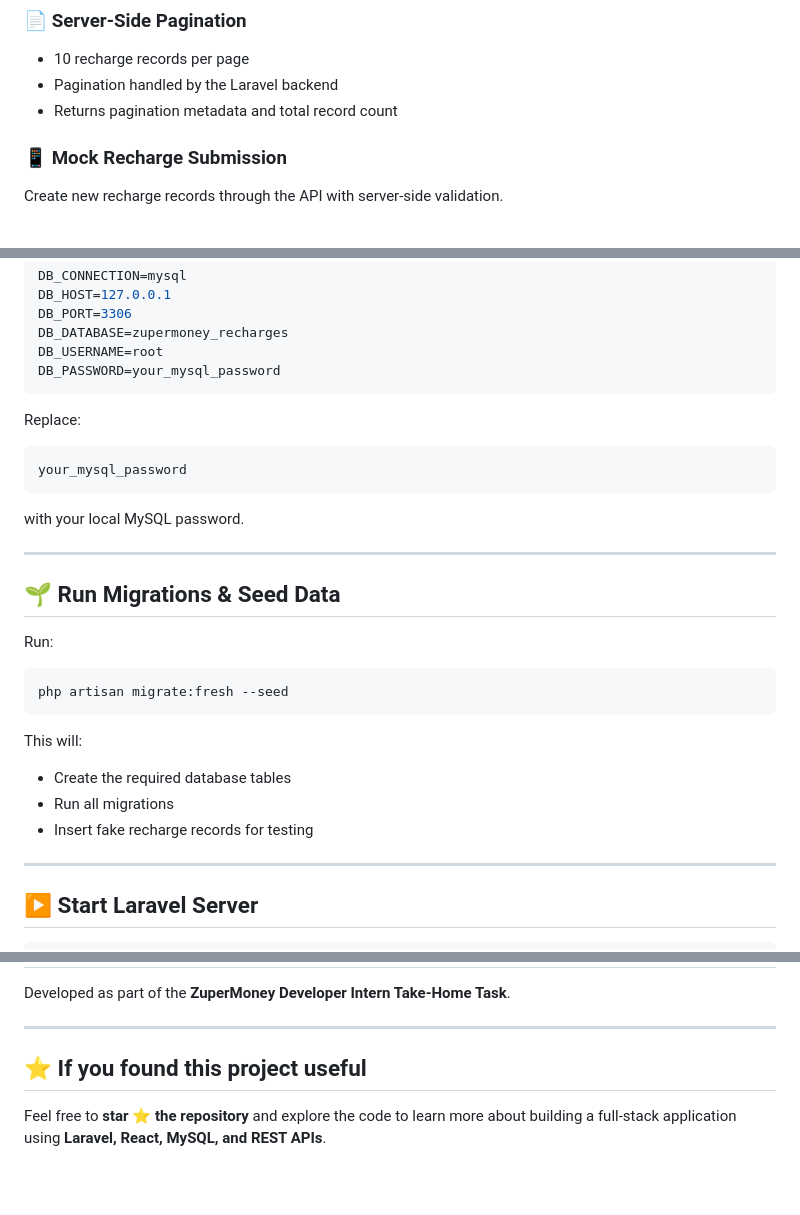
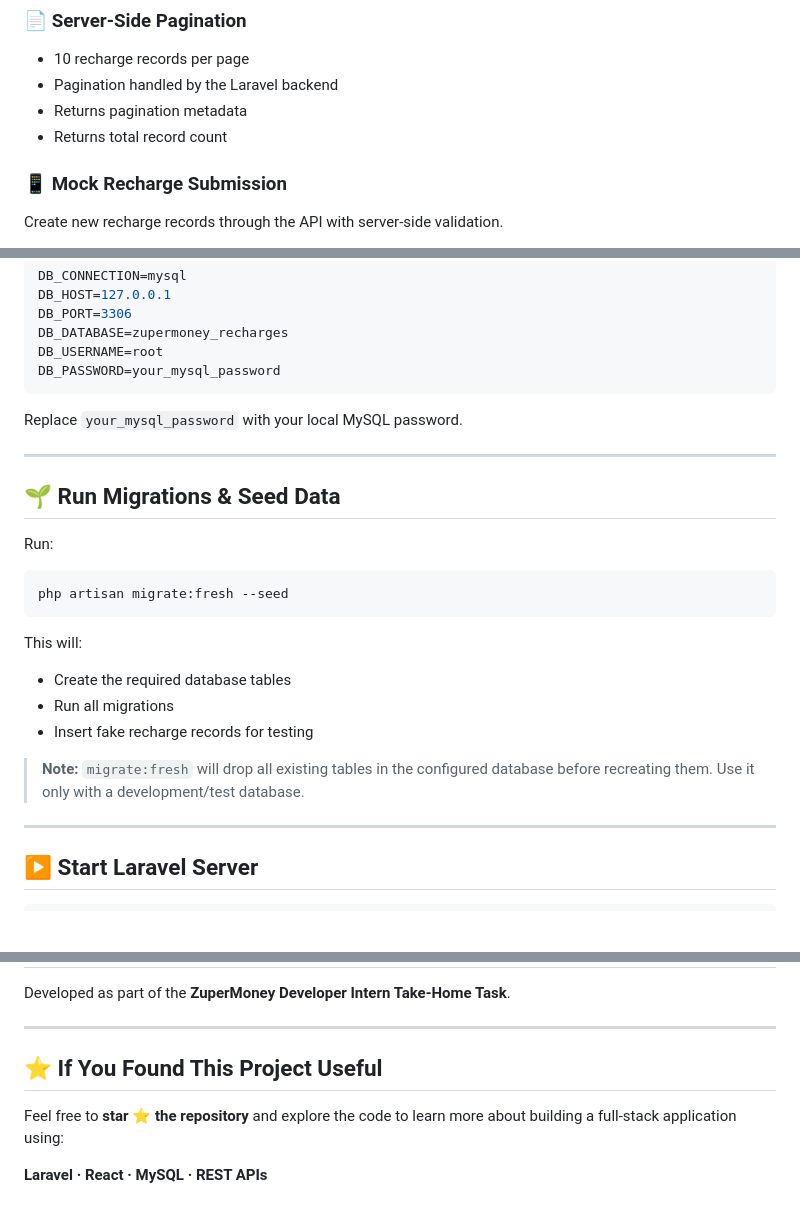
Before and after one commit to 5huaib/task1, a Markdown page: README.md, 3 parts joined by grey strips. Drawn GitHub-style; blank space fills up the shorter version.

Commit message:
Revise README for clarity and formatting
Updated README to improve clarity and formatting, including changes to pagination metadata and MySQL password instructions.

````diff
--- a/README.md
+++ b/README.md
@@ -44,7 +43,8 @@ Recharge records can be dynamically filtered directly through MySQL queries usin
 
 * 10 recharge records per page
 * Pagination handled by the Laravel backend
-* Returns pagination metadata and total record count
+* Returns pagination metadata
+* Returns total record count
 
 ### 📱 Mock Recharge Submission
 
@@ -154,13 +154,7 @@ DB_USERNAME=root
 DB_PASSWORD=your_mysql_password
 ```
 
-Replace:
-
-```text
-your_mysql_password
-```
-
-with your local MySQL password.
+Replace `your_mysql_password` with your local MySQL password.
 
 ---
 
@@ -177,6 +171,8 @@ This will:
 * Create the required database tables
 * Run all migrations
 * Insert fake recharge records for testing
+
+> **Note:** `migrate:fresh` will drop all existing tables in the configured database before recreating them. Use it only with a development/test database.
 
 ---
 
@@ -423,6 +419,8 @@ Developed as part of the **ZuperMoney Developer Intern Take-Home Task**.
 
 ---
 
-## ⭐ If you found this project useful
+## ⭐ If You Found This Project Useful
 
-Feel free to **star ⭐ the repository** and explore the code to learn more about building a full-stack application using **Laravel, React, MySQL, and REST APIs**.
+Feel free to **star ⭐ the repository** and explore the code to learn more about building a full-stack application using:
+
+**Laravel · React · MySQL · REST APIs**
````
Also changed, not shown: other parts of README.md (+8 -9 lines).
